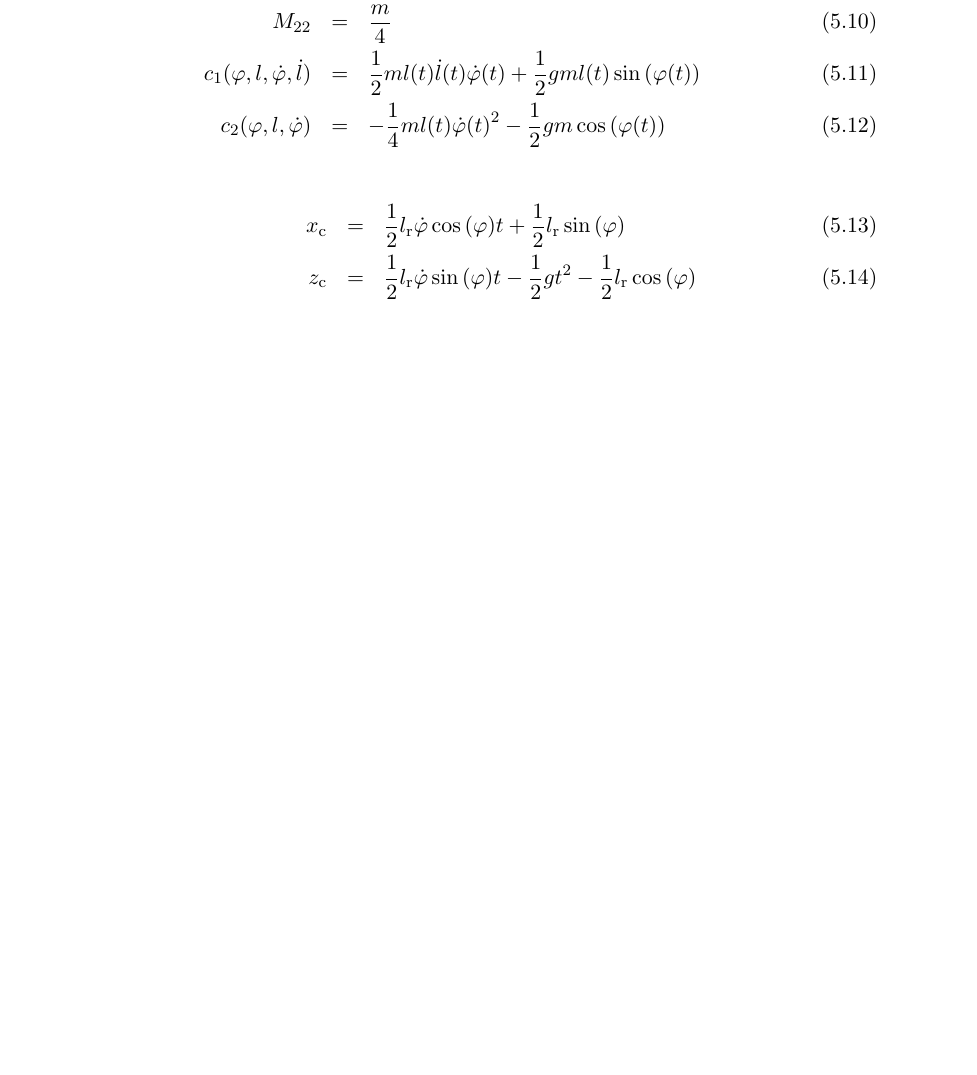
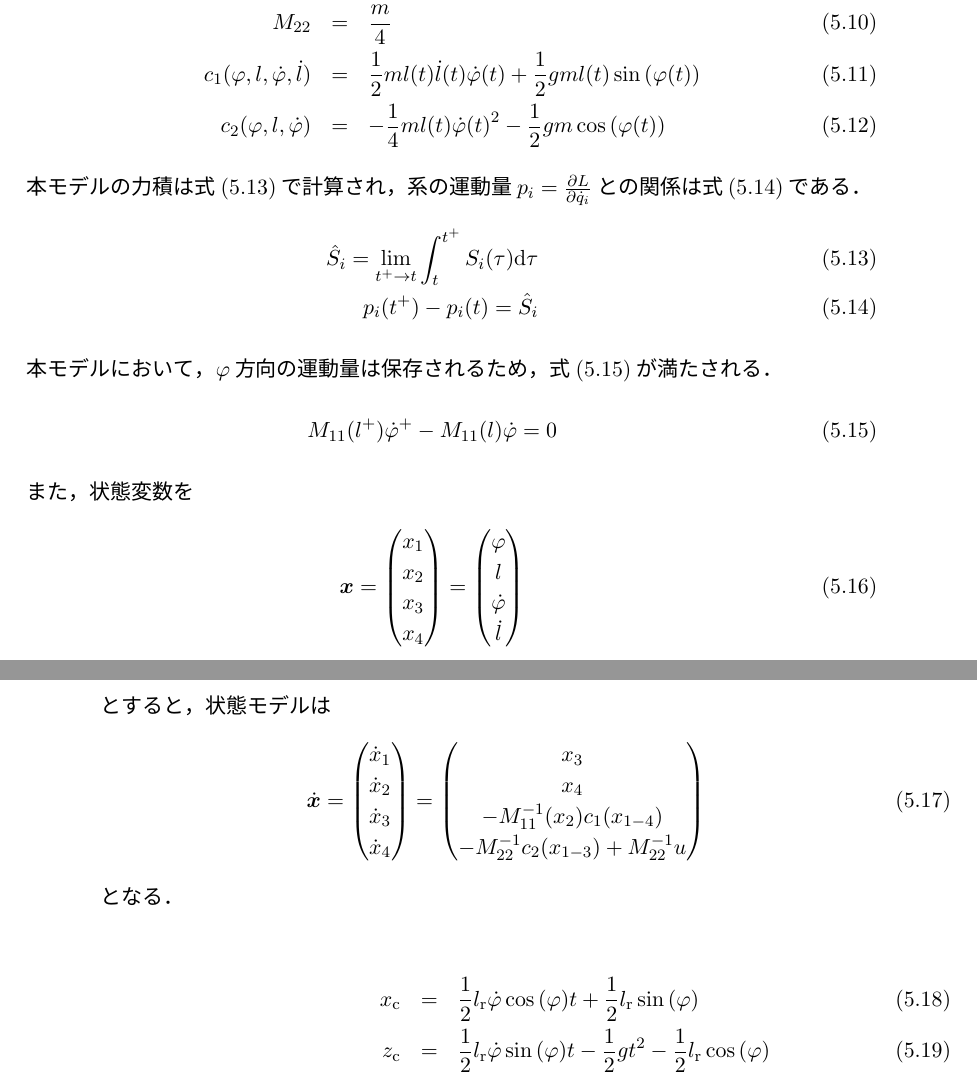
Before and after one commit to Aoto-OSAWA/my_template, a LaTeX thesis (main.tex, which reads chapter5.tex): part of page 32 of 49 before the commit and two parts of pages 32 and 33 of 51 after it, the two joined at a grey line, cut so that both start at the same text, the shorter picture padded with empty space. The pictures show the PDF file main.pdf that the author committed with the source.

Commit message:
write chap5

```diff
--- a/chapter5.tex
+++ b/chapter5.tex
@@ -84,5 +84,20 @@
               \equlabel{C2}
               c_{2}(\varphi,l,\dot{\varphi}) &=& -\frac{1}{4}ml(t){\dot{\varphi}(t)}^2 - \frac{1}{2}gm\cos{(\varphi(t))}
             \end{eqnarray}
-
-
+          本モデルの力積は\equref{Si}で計算され，系の運動量$p_i = \frac{\partial L}{\partial \dot{q}_i}$との関係は\equref{pi}である．
+          \begin{eqnarray}
+            \equlabel{Si}
+            \hat{S}_i = \lim_{t^{+}\to t} \int_{t}^{t^{+}} S_i (\tau) \mathrm{d}\tau\\
+            \equlabel{pi}
+            p_i(t^{+})-p_i(t)=\hat{S}_i
+            \end{eqnarray}
+          本モデルにおいて，$\varphi$方向の運動量は保存されるため，\equref{impulse}が満たされる．
+          \begin{eqnarray}
+            \equlabel{impulse}
+            M_{11}(l^{+})\dot{\varphi}^{+}-M_{11}(l)\dot{\varphi}=0
+            \end{eqnarray}
+          また，状態変数を
+          \begin{eqnarray}
+            \bm{x}=
+            \begin{pmatrix}
+              x_1\\
@@ -88,0 +112,9 @@
+                \dot{\varphi}\\
+                \dot{l}\\
+                \end{pmatrix}
+            \end{eqnarray}
+          とすると，状態モデルは
+          \begin{eqnarray}
+            \dot{\bm{x}}=
+            \begin{pmatrix}
+              \dot{x}_1\\
@@ -89,3 +129,8 @@
+                -M_{11}^{-1}(x_2)c_1(x_{1-4})\\
+                -M_{22}^{-1}c_2(x_{1-3})+M_{22}^{-1}u\\
+                \end{pmatrix}
+            \end{eqnarray}
+          となる．
 
 
 
```
Also changed, not shown: main.pdf, chapter5.tex (16 more changed lines), 14 other files.
